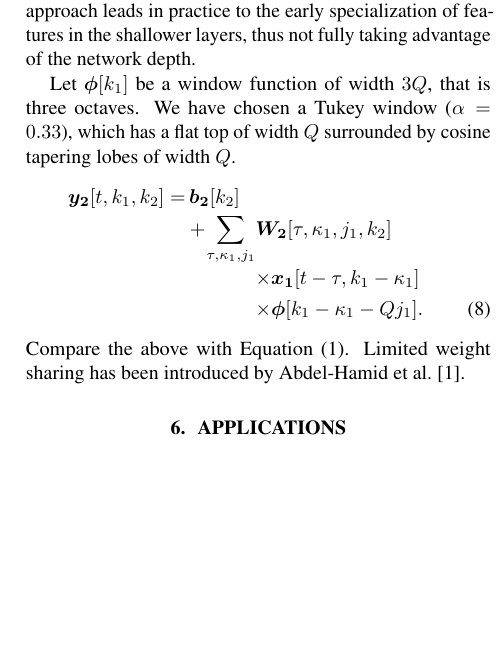
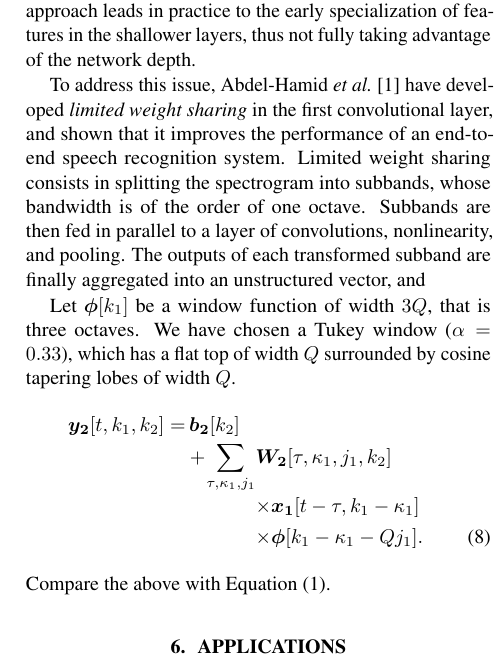
Before and after one commit to lostanlen/ismir2016, a LaTeX paper (paper/ISMIR2015template.tex): part of one column of page 4 of 5, cut so that both start at the same text, the shorter picture padded with empty space. Compiled offline with pdfLaTeX.

```diff
--- a/paper/ISMIR2015template.tex
+++ b/paper/ISMIR2015template.tex
@@ -410,6 +410,15 @@
 practice to the early specialization of features in the shallower layers, thus not fully
 taking advantage of the network depth.
 
+To address this issue, Abdel-Hamid \etal \cite{Abdel-Hamid2014} have developed
+\emph{limited weight sharing} in the first convolutional layer, and shown that it improves
+the performance of an end-to-end speech recognition system.
+Limited weight sharing consists in splitting the spectrogram into subbands, whose bandwidth
+is of the order of one octave.
+Subbands are then fed in parallel to a layer of convolutions, nonlinearity, and pooling.
+The outputs of each transformed subband are finally aggregated into an unstructured
+vector, and
+
 Let $\boldsymbol{\phi}[k_1]$ be a window function of width $3Q$, that is three octaves.
 We have chosen a Tukey window ($\alpha=0.33$), which has a flat top of width $Q$ surrounded
 by cosine tapering lobes of width $Q$.
@@ -428,7 +437,6 @@
 \IEEEeqnarraynumspace
 \end{IEEEeqnarray}
 Compare the above with Equation (\ref{eq:convolution}).
-Limited weight sharing has been introduced by Abdel-Hamid et al. \cite{Abdel-Hamid2014}.
 
 \section{Applications}\label{sec:single-instrument}
 In order to train the proposed algorithms, we used MedleyDB v1.1. \cite{Bittner2014}, a
```
Also changed, not shown: 1 other file.
